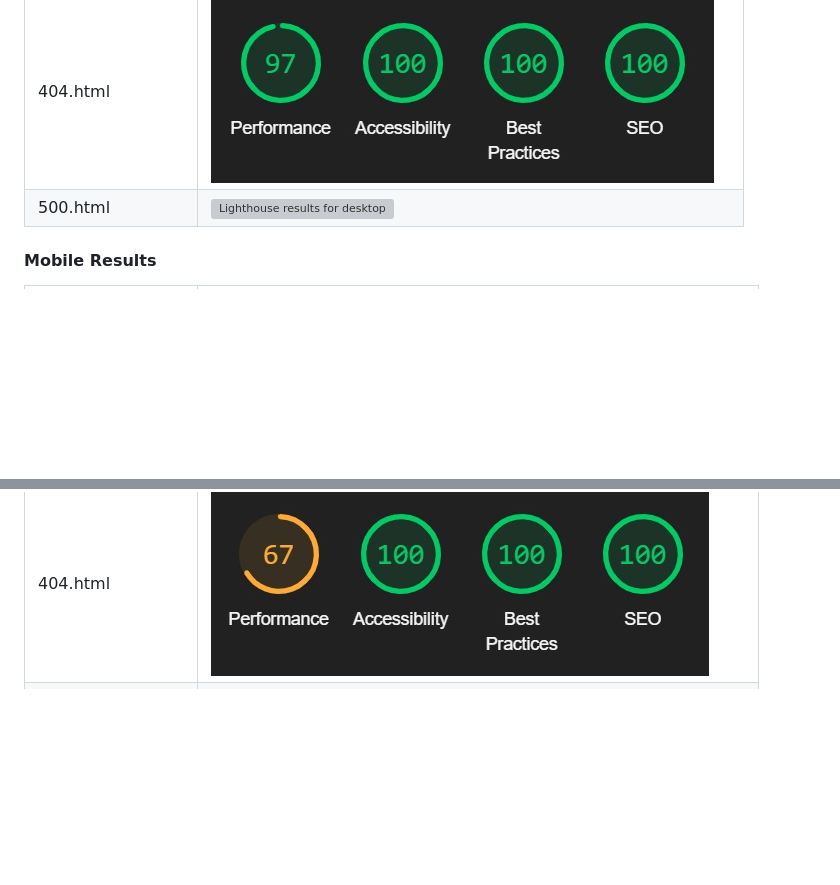
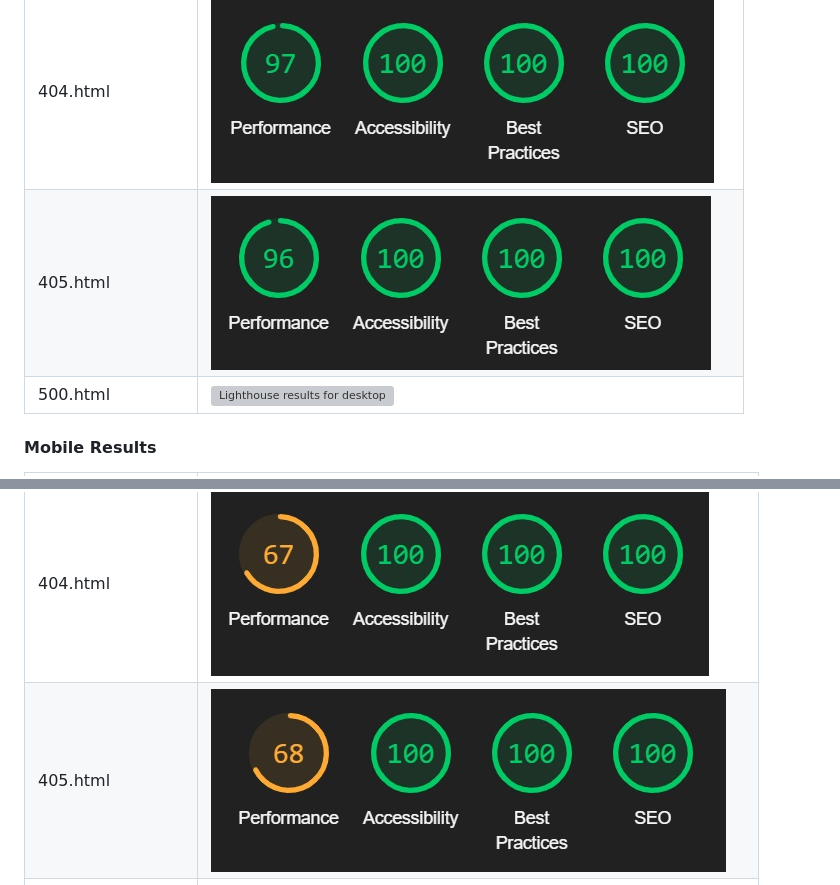
Before and after one commit to AndyWright360/Quest_Board, a Markdown page: TESTING.md, 2 parts joined by grey strips. Rendered like a GitHub page; pictures changed too: documentation/testing/405-dt.jpg (added), documentation/testing/405-mob.jpg (added); blank space fills up the shorter version; grey boxes are pictures that could not be loaded.

Commit message:
docs: add lighthouse test results for 405.html page

```diff
--- a/TESTING.md
+++ b/TESTING.md
@@ -165,6 +165,7 @@ Lighthouse within Chrome Developer Tools was used to assess the website's perfor
 | 400.html | ![Lighthouse results for desktop](documentation/testing/400-dt.jpg) |
 | 403.html | ![Lighthouse results for desktop](documentation/testing/403-dt.jpg) |
 | 404.html | ![Lighthouse results for desktop](documentation/testing/404-dt.jpg) |
+| 405.html | ![Lighthouse results for desktop](documentation/testing/405-dt.jpg) |
 | 500.html | ![Lighthouse results for desktop](documentation/testing/500-dt.jpg) |
 
 #### **Mobile Results**
@@ -182,6 +183,7 @@ Lighthouse within Chrome Developer Tools was used to assess the website's perfor
 | 400.html | ![Lighthouse results for desktop](documentation/testing/400-mob.jpg) |
 | 403.html | ![Lighthouse results for desktop](documentation/testing/403-mob.jpg) |
 | 404.html | ![Lighthouse results for desktop](documentation/testing/404-mob.jpg) |
+| 405.html | ![Lighthouse results for desktop](documentation/testing/405-mob.jpg) |
 | 500.html | ![Lighthouse results for desktop](documentation/testing/500-mob.jpg) |
 
 ---
```
